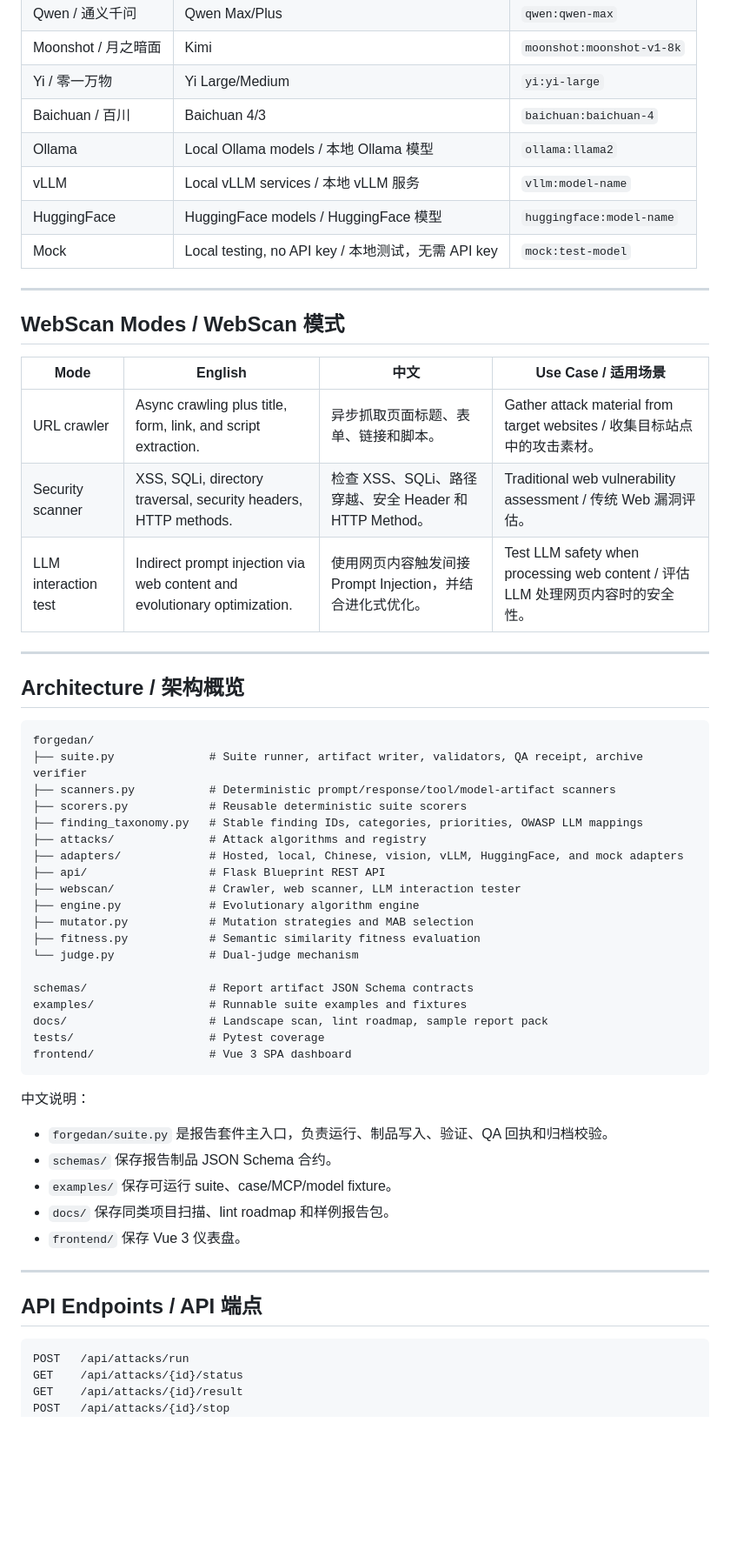
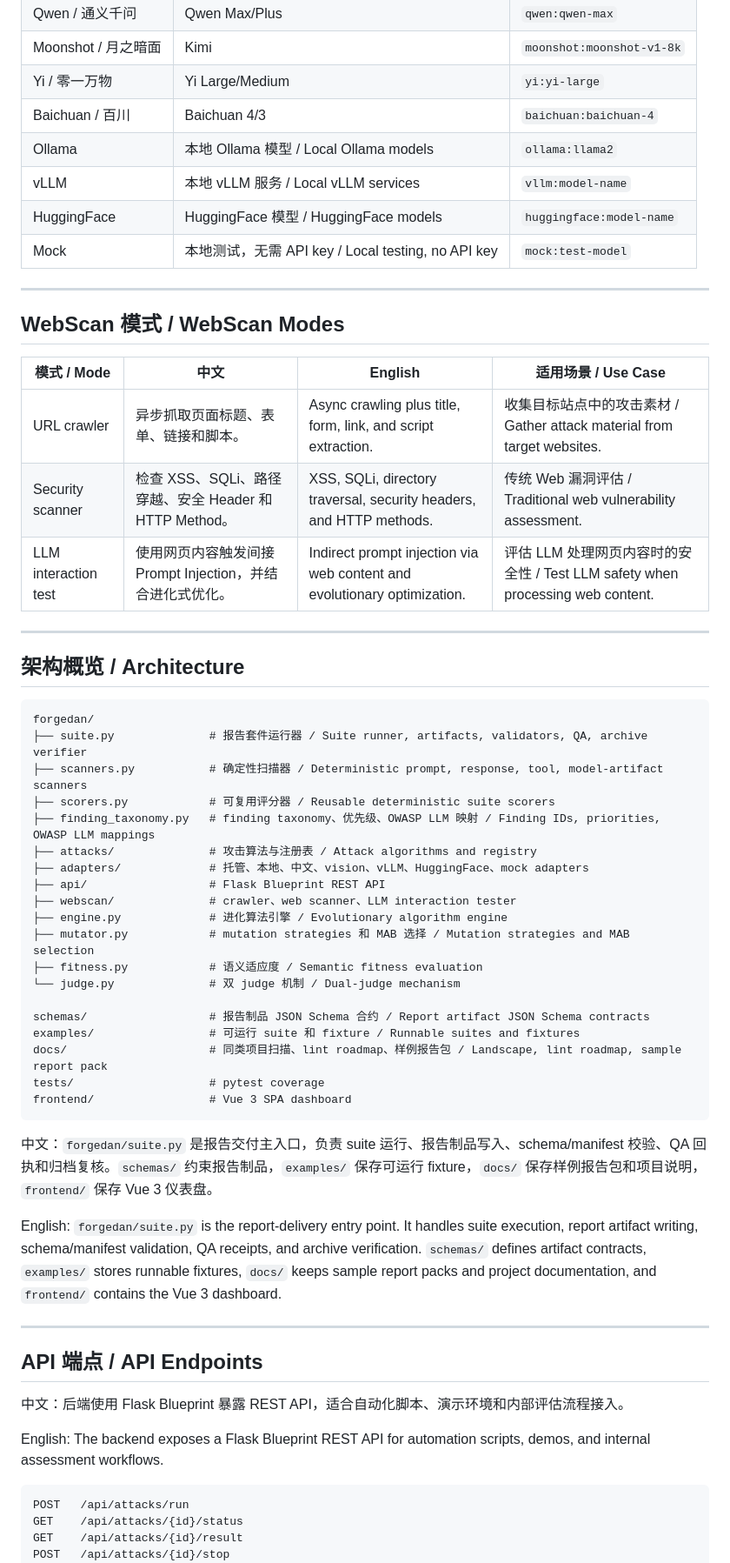
Before and after one commit to Coff0xc/LLM-Security-Assessment-Framework, a Markdown page: README.md, the part around one of its changes. Shown at 87% size. GitHub-like rendering; blank space fills up the shorter version.

````diff
--- a/README.md
+++ b/README.md
@@ -322,58 +297,61 @@ coverage totals、comparison regression counts、QA receipt readiness、manifest
 | Moonshot / 月之暗面 | Kimi | `moonshot:moonshot-v1-8k` |
 | Yi / 零一万物 | Yi Large/Medium | `yi:yi-large` |
 | Baichuan / 百川 | Baichuan 4/3 | `baichuan:baichuan-4` |
-| Ollama | Local Ollama models / 本地 Ollama 模型 | `ollama:llama2` |
-| vLLM | Local vLLM services / 本地 vLLM 服务 | `vllm:model-name` |
-| HuggingFace | HuggingFace models / HuggingFace 模型 | `huggingface:model-name` |
-| Mock | Local testing, no API key / 本地测试，无需 API key | `mock:test-model` |
+| Ollama | 本地 Ollama 模型 / Local Ollama models | `ollama:llama2` |
+| vLLM | 本地 vLLM 服务 / Local vLLM services | `vllm:model-name` |
+| HuggingFace | HuggingFace 模型 / HuggingFace models | `huggingface:model-name` |
+| Mock | 本地测试，无需 API key / Local testing, no API key | `mock:test-model` |
 
 ---
 
-## WebScan Modes / WebScan 模式
+<a id="webscan"></a>
+## WebScan 模式 / WebScan Modes
 
-| Mode | English | 中文 | Use Case / 适用场景 |
+| 模式 / Mode | 中文 | English | 适用场景 / Use Case |
 | --- | --- | --- | --- |
-| URL crawler | Async crawling plus title, form, link, and script extraction. | 异步抓取页面标题、表单、链接和脚本。 | Gather attack material from target websites / 收集目标站点中的攻击素材。 |
-| Security scanner | XSS, SQLi, directory traversal, security headers, HTTP methods. | 检查 XSS、SQLi、路径穿越、安全 Header 和 HTTP Method。 | Traditional web vulnerability assessment / 传统 Web 漏洞评估。 |
-| LLM interaction test | Indirect prompt injection via web content and evolutionary optimization. | 使用网页内容触发间接 Prompt Injection，并结合进化式优化。 | Test LLM safety when processing web content / 评估 LLM 处理网页内容时的安全性。 |
+| URL crawler | 异步抓取页面标题、表单、链接和脚本。 | Async crawling plus title, form, link, and script extraction. | 收集目标站点中的攻击素材 / Gather attack material from target websites. |
+| Security scanner | 检查 XSS、SQLi、路径穿越、安全 Header 和 HTTP Method。 | XSS, SQLi, directory traversal, security headers, and HTTP methods. | 传统 Web 漏洞评估 / Traditional web vulnerability assessment. |
+| LLM interaction test | 使用网页内容触发间接 Prompt Injection，并结合进化式优化。 | Indirect prompt injection via web content and evolutionary optimization. | 评估 LLM 处理网页内容时的安全性 / Test LLM safety when processing web content. |
 
 ---
 
-## Architecture / 架构概览
+<a id="architecture"></a>
+## 架构概览 / Architecture
 
 ```text
 forgedan/
-├── suite.py              # Suite runner, artifact writer, validators, QA receipt, archive verifier
-├── scanners.py           # Deterministic prompt/response/tool/model-artifact scanners
-├── scorers.py            # Reusable deterministic suite scorers
-├── finding_taxonomy.py   # Stable finding IDs, categories, priorities, OWASP LLM mappings
-├── attacks/              # Attack algorithms and registry
-├── adapters/             # Hosted, local, Chinese, vision, vLLM, HuggingFace, and mock adapters
+├── suite.py              # 报告套件运行器 / Suite runner, artifacts, validators, QA, archive verifier
+├── scanners.py           # 确定性扫描器 / Deterministic prompt, response, tool, model-artifact scanners
+├── scorers.py            # 可复用评分器 / Reusable deterministic suite scorers
+├── finding_taxonomy.py   # finding taxonomy、优先级、OWASP LLM 映射 / Finding IDs, priorities, OWASP LLM mappings
+├── attacks/              # 攻击算法与注册表 / Attack algorithms and registry
+├── adapters/             # 托管、本地、中文、vision、vLLM、HuggingFace、mock adapters
 ├── api/                  # Flask Blueprint REST API
-├── webscan/              # Crawler, web scanner, LLM interaction tester
-├── engine.py             # Evolutionary algorithm engine
-├── mutator.py            # Mutation strategies and MAB selection
-├── fitness.py            # Semantic similarity fitness evaluation
-└── judge.py              # Dual-judge mechanism
+├── webscan/              # crawler、web scanner、LLM interaction tester
+├── engine.py             # 进化算法引擎 / Evolutionary algorithm engine
+├── mutator.py            # mutation strategies 和 MAB 选择 / Mutation strategies and MAB selection
+├── fitness.py            # 语义适应度 / Semantic fitness evaluation
+└── judge.py              # 双 judge 机制 / Dual-judge mechanism
 
-schemas/                  # Report artifact JSON Schema contracts
-examples/                 # Runnable suite examples and fixtures
-docs/                     # Landscape scan, lint roadmap, sample report pack
-tests/                    # Pytest coverage
+schemas/                  # 报告制品 JSON Schema 合约 / Report artifact JSON Schema contracts
+examples/                 # 可运行 suite 和 fixture / Runnable suites and fixtures
+docs/                     # 同类项目扫描、lint roadmap、样例报告包 / Landscape, lint roadmap, sample report pack
+tests/                    # pytest coverage
 frontend/                 # Vue 3 SPA dashboard
 ```
 
-中文说明：
+中文：`forgedan/suite.py` 是报告交付主入口，负责 suite 运行、报告制品写入、schema/manifest 校验、QA 回执和归档复核。`schemas/` 约束报告制品，`examples/` 保存可运行 fixture，`docs/` 保存样例报告包和项目说明，`frontend/` 保存 Vue 3 仪表盘。
 
-- `forgedan/suite.py` 是报告套件主入口，负责运行、制品写入、验证、QA 回执和归档校验。
-- `schemas/` 保存报告制品 JSON Schema 合约。
-- `examples/` 保存可运行 suite、case/MCP/model fixture。
-- `docs/` 保存同类项目扫描、lint roadmap 和样例报告包。
-- `frontend/` 保存 Vue 3 仪表盘。
+English: `forgedan/suite.py` is the report-delivery entry point. It handles suite execution, report artifact writing, schema/manifest validation, QA receipts, and archive verification. `schemas/` defines artifact contracts, `examples/` stores runnable fixtures, `docs/` keeps sample report packs and project documentation, and `frontend/` contains the Vue 3 dashboard.
 
 ---
 
-## API Endpoints / API 端点
+<a id="api-endpoints"></a>
+## API 端点 / API Endpoints
+
+中文：后端使用 Flask Blueprint 暴露 REST API，适合自动化脚本、演示环境和内部评估流程接入。
+
+English: The backend exposes a Flask Blueprint REST API for automation scripts, demos, and internal assessment workflows.
 
 ```text
 POST   /api/attacks/run
````
Also changed, not shown: other parts of README.md (+235 -232 lines), README.zh-CN.md (+3 -3 lines).
